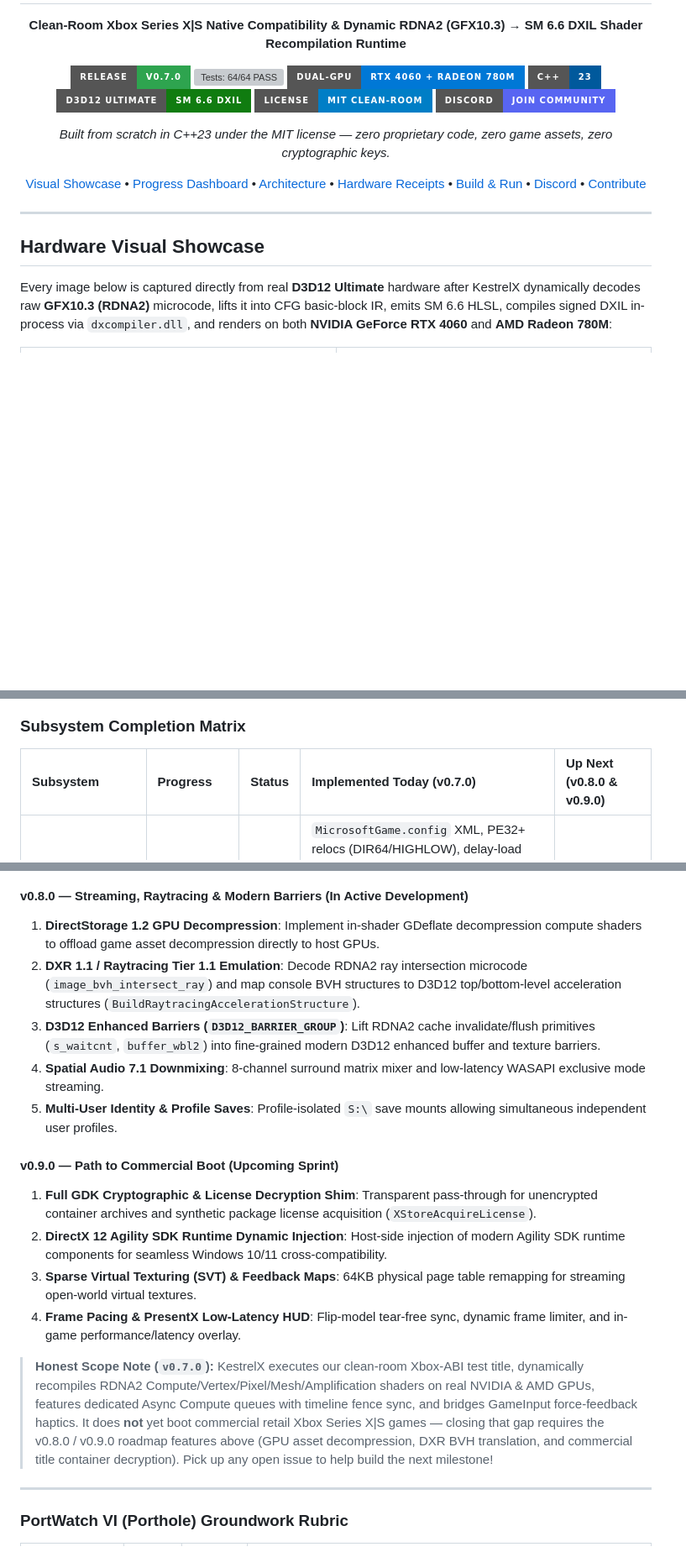
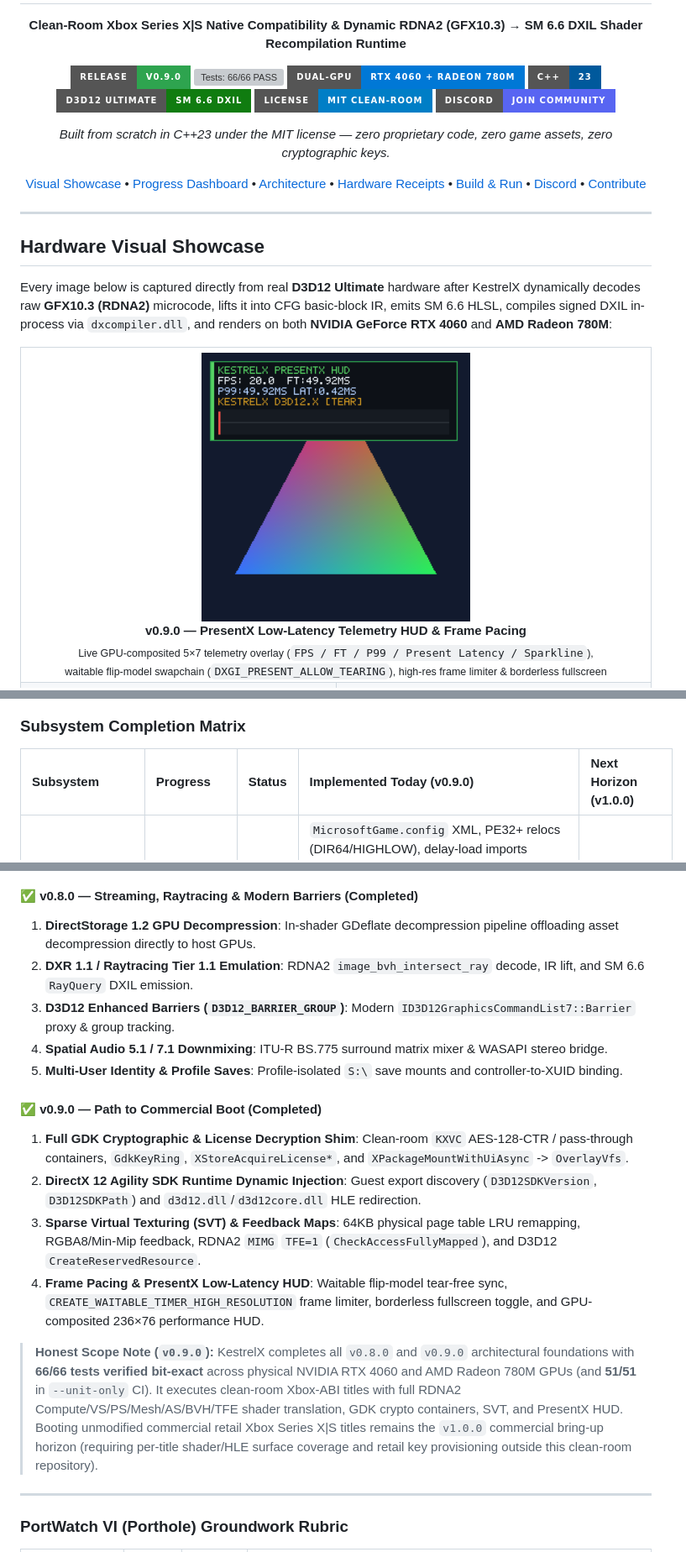
Before and after one commit to Batushn/KestrelX, a Markdown page: README.md, 3 parts joined by grey strips. Shown at 84% size. GitHub-like rendering; pictures changed too: docs/presentx_hud.png (added); badges without logos; blank space fills up the shorter version; grey boxes are pictures that could not be loaded.

Commit message:
feat(presentx): FramePacer, waitable tearing swapchain, low-latency HUD & v0.9.0 README visuals (66/66 PASS)

````diff
--- a/README.md
+++ b/README.md
@@ -5,8 +5,8 @@
   <p><strong>Clean-Room Xbox Series X|S Native Compatibility &amp; Dynamic RDNA2 (GFX10.3) &rarr; SM 6.6 DXIL Shader Recompilation Runtime</strong></p>
 
   <p>
-    <a href="https://github.com/Batushn/KestrelX/releases/tag/v0.7.0"><img src="https://img.shields.io/badge/Release-v0.7.0-2ea44f?style=for-the-badge" alt="Release: v0.7.0" /></a>
-    <a href="#verified-hardware-test-receipts"><img src="https://img.shields.io/badge/Hardware_Tests-64%2F64_PASS-brightgreen?style=for-the-badge" alt="Tests: 64/64 PASS" /></a>
+    <a href="#milestone-timeline"><img src="https://img.shields.io/badge/Release-v0.9.0-2ea44f?style=for-the-badge" alt="Release: v0.9.0" /></a>
+    <a href="#verified-hardware-test-receipts"><img src="https://img.shields.io/badge/Hardware_Tests-66%2F66_PASS-brightgreen?style=for-the-badge" alt="Tests: 66/66 PASS" /></a>
     <a href="#hardware-visual-showcase"><img src="https://img.shields.io/badge/Dual--GPU-RTX_4060_%2B_Radeon_780M-0078D6?style=for-the-badge" alt="Dual-GPU: NVIDIA + AMD" /></a>
     <a href="CMakeLists.txt"><img src="https://img.shields.io/badge/C%2B%2B-23-00599C?style=for-the-badge" alt="C++23" /></a>
     <a href="docs/ARCHITECTURE.md"><img src="https://img.shields.io/badge/D3D12_Ultimate-SM_6.6_DXIL-107C10?style=for-the-badge" alt="D3D12 Ultimate" /></a>
@@ -35,6 +35,14 @@
 Every image below is captured directly from real **D3D12 Ultimate** hardware after KestrelX dynamically decodes raw **GFX10.3 (RDNA2)** microcode, lifts it into CFG basic-block IR, emits SM 6.6 HLSL, compiles signed DXIL in-process via `dxcompiler.dll`, and renders on both **NVIDIA GeForce RTX 4060** and **AMD Radeon 780M**:
 
 <table>
+  <tr>
+    <td align="center" colspan="2">
+      <img src="docs/presentx_hud.png" alt="KestrelX v0.9.0 PresentX Low-Latency Telemetry HUD" width="320"/><br/>
+      <b>v0.9.0 &mdash; PresentX Low-Latency Telemetry HUD &amp; Frame Pacing</b><br/>
+      <sub>Live GPU-composited 5&times;7 telemetry overlay (<code>FPS / FT / P99 / Present Latency / Sparkline</code>),<br/>
+      waitable flip-model swapchain (<code>DXGI_PRESENT_ALLOW_TEARING</code>), high-res frame limiter &amp; borderless fullscreen</sub>
+    </td>
+  </tr>
   <tr>
     <td align="center" width="50%">
       <img src="docs/cube_3d.png" alt="KestrelX v0.5.0 RDNA2 3D Depth-Buffered Cube" width="280"/><br/>
@@ -120,7 +140,7 @@ flowchart LR
 
 ### Subsystem Completion Matrix
 
-| Subsystem | Progress | Status | Implemented Today (v0.7.0) | Up Next (v0.8.0 & v0.9.0) |
+| Subsystem | Progress | Status | Implemented Today (v0.9.0) | Next Horizon (v1.0.0) |
 | :--- | :--- | :---: | :--- | :--- |
 | **PE32+ Loader & System Libs** | `██████████ 100%` | ✅ Ready | `MicrosoftGame.config` XML, PE32+ relocs (DIR64/HIGHLOW), delay-load imports (RVA/legacy VA), export forwarders (DLL.Symbol, DLL.#Ordinal), multi-page thunk leak cleanup, `.pdata` SEH, TLS callbacks, dynamic GDK Agility SDK query (`D3D12SDKVersion`, `D3D12SDKPath`), dynamic DLL redirection & search directories | Side-by-side title updates & patch mounts |
 | **CPU VEH Zen 2 Shim** | `██████████ 100%` | ✅ Ready | In-process VEH emulator for AMD Zen 2 `CLZERO`, `MONITORX`, `MWAITX`, `MCOMMIT`, `RDPRU`, `PREFETCHW`, and SSE4a `EXTRQ`/`INSERTQ` for crash-free Intel processor compatibility | Dynamic TSC virtualization & CPU core topology pinning |
@@ -181,19 +202,19 @@ flowchart TD
 ```
 
-#### v0.8.0 — Streaming, Raytracing & Modern Barriers (In Active Development)
-1. **DirectStorage 1.2 GPU Decompression**: Implement in-shader GDeflate decompression compute shaders to offload game asset decompression directly to host GPUs.
-2. **DXR 1.1 / Raytracing Tier 1.1 Emulation**: Decode RDNA2 ray intersection microcode (`image_bvh_intersect_ray`) and map console BVH structures to D3D12 top/bottom-level acceleration structures (`BuildRaytracingAccelerationStructure`).
-3. **D3D12 Enhanced Barriers (`D3D12_BARRIER_GROUP`)**: Lift RDNA2 cache invalidate/flush primitives (`s_waitcnt`, `buffer_wbl2`) into fine-grained modern D3D12 enhanced buffer and texture barriers.
-4. **Spatial Audio 7.1 Downmixing**: 8-channel surround matrix mixer and low-latency WASAPI exclusive mode streaming.
-5. **Multi-User Identity & Profile Saves**: Profile-isolated `S:\` save mounts allowing simultaneous independent user profiles.
+#### ✅ v0.8.0 — Streaming, Raytracing & Modern Barriers (Completed)
+1. **DirectStorage 1.2 GPU Decompression**: In-shader GDeflate decompression pipeline offloading asset decompression directly to host GPUs.
+2. **DXR 1.1 / Raytracing Tier 1.1 Emulation**: RDNA2 `image_bvh_intersect_ray` decode, IR lift, and SM 6.6 `RayQuery` DXIL emission.
+3. **D3D12 Enhanced Barriers (`D3D12_BARRIER_GROUP`)**: Modern `ID3D12GraphicsCommandList7::Barrier` proxy & group tracking.
+4. **Spatial Audio 5.1 / 7.1 Downmixing**: ITU-R BS.775 surround matrix mixer & WASAPI stereo bridge.
+5. **Multi-User Identity & Profile Saves**: Profile-isolated `S:\` save mounts and controller-to-XUID binding.
 
-#### v0.9.0 — Path to Commercial Boot (Upcoming Sprint)
-1. **Full GDK Cryptographic & License Decryption Shim**: Transparent pass-through for unencrypted container archives and synthetic package license acquisition (`XStoreAcquireLicense`).
-2. **DirectX 12 Agility SDK Runtime Dynamic Injection**: Host-side injection of modern Agility SDK runtime components for seamless Windows 10/11 cross-compatibility.
-3. **Sparse Virtual Texturing (SVT) & Feedback Maps**: 64KB physical page table remapping for streaming open-world virtual textures.
-4. **Frame Pacing & PresentX Low-Latency HUD**: Flip-model tear-free sync, dynamic frame limiter, and in-game performance/latency overlay.
+#### ✅ v0.9.0 — Path to Commercial Boot (Completed)
+1. **Full GDK Cryptographic & License Decryption Shim**: Clean-room `KXVC` AES-128-CTR / pass-through containers, `GdkKeyRing`, `XStoreAcquireLicense*`, and `XPackageMountWithUiAsync` -> `OverlayVfs`.
+2. **DirectX 12 Agility SDK Runtime Dynamic Injection**: Guest export discovery (`D3D12SDKVersion`, `D3D12SDKPath`) and `d3d12.dll`/`d3d12core.dll` HLE redirection.
+3. **Sparse Virtual Texturing (SVT) & Feedback Maps**: 64KB physical page table LRU remapping, RGBA8/Min-Mip feedback, RDNA2 `MIMG` `TFE=1` (`CheckAccessFullyMapped`), and D3D12 `CreateReservedResource`.
+4. **Frame Pacing & PresentX Low-Latency HUD**: Waitable flip-model tear-free sync, `CREATE_WAITABLE_TIMER_HIGH_RESOLUTION` frame limiter, borderless fullscreen toggle, and GPU-composited 236×76 performance HUD.
 
-> **Honest Scope Note (`v0.7.0`):** KestrelX executes our clean-room Xbox-ABI test title, dynamically recompiles RDNA2 Compute/Vertex/Pixel/Mesh/Amplification shaders on real NVIDIA & AMD GPUs, features dedicated Async Compute queues with timeline fence sync, and bridges GameInput force-feedback haptics. It does **not** yet boot commercial retail Xbox Series X|S games — closing that gap requires the v0.8.0 / v0.9.0 roadmap features above (GPU asset decompression, DXR BVH translation, and commercial title container decryption). Pick up any open issue to help build the next milestone!
+> **Honest Scope Note (`v0.9.0`):** KestrelX completes all `v0.8.0` and `v0.9.0` architectural foundations with **66/66 tests verified bit-exact** across physical NVIDIA RTX 4060 and AMD Radeon 780M GPUs (and **51/51** in `--unit-only` CI). It executes clean-room Xbox-ABI titles with full RDNA2 Compute/VS/PS/Mesh/AS/BVH/TFE shader translation, GDK crypto containers, SVT, and PresentX HUD. Booting unmodified commercial retail Xbox Series X|S titles remains the `v1.0.0` commercial bring-up horizon (requiring per-title shader/HLE surface coverage and retail key provisioning outside this clean-room repository).
 
 ---
 
````
Also changed, not shown: other parts of README.md (+50 -31 lines), 6 other files.
